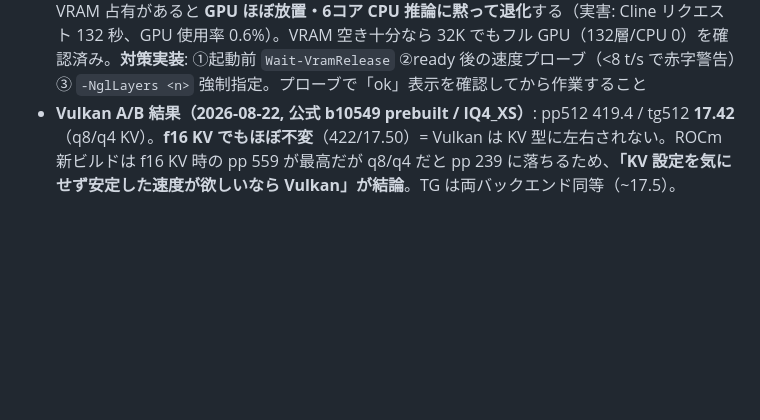
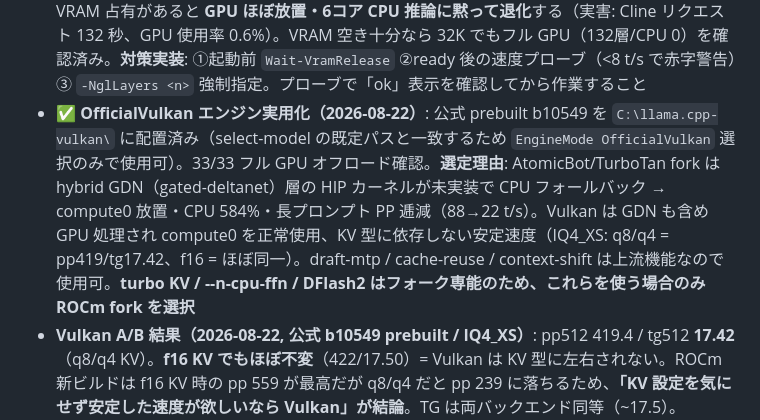
Before and after one commit to dai8647/LLAMADOCK, a Markdown page: HANDOFF.md, the part around the change. Drawn GitHub-style; blank space fills up the shorter version.

Commit message:
docs: OfficialVulkan engine activation (GDN HIP fallback workaround, b10549 prebuilt at C:\\llama.cpp-vulkan)

```diff
--- a/HANDOFF.md
+++ b/HANDOFF.md
@@ -157,6 +157,7 @@ node tools/mcp-smoke.mjs
 - **MTP acceptance は日変動大**: 同一モデル・同一プロンプトでも 0.36〜0.78 の幅を実測 → draft-mtp の効果はレンジで見ること（IQ3_M+MTP 実効 18〜28 t/s）。速度比較には llama-bench（r3 平均・spec 無し）を使い、MTP 込み数値は参考値扱い
 - **webgui.bat 追加（2026-08-22）**: フロントドア `[3] Web GUI` または直接 bat で `http://127.0.0.1:3000` を起動。PORT 環境変数は bat 内で 3000 に固定済み
 - ⚠️→✅ **CPU フォールバック無音退化問題（2026-08-22 特定・対策済み）**: `-ngl auto` は起動瞬間の空き VRAM で配置を決めるため、直前インスタンスの解放ラグやデスクトップアプリの VRAM 占有があると **GPU ほぼ放置・6コア CPU 推論に黙って退化**する（実害: Cline リクエスト 132 秒、GPU 使用率 0.6%）。VRAM 空き十分なら 32K でもフル GPU（132層/CPU 0）を確認済み。**対策実装**: ①起動前 `Wait-VramRelease` ②ready 後の速度プローブ（<8 t/s で赤字警告）③ `-NglLayers <n>` 強制指定。プローブで「ok」表示を確認してから作業すること
+- ✅ **OfficialVulkan エンジン実用化（2026-08-22）**: 公式 prebuilt b10549 を `C:\llama.cpp-vulkan\` に配置済み（select-model の既定パスと一致するため `EngineMode OfficialVulkan` 選択のみで使用可）。33/33 フル GPU オフロード確認。**選定理由**: AtomicBot/TurboTan fork は hybrid GDN（gated-deltanet）層の HIP カーネルが未実装で CPU フォールバック → compute0 放置・CPU 584%・長プロンプト PP 逓減（88→22 t/s）。Vulkan は GDN も含め GPU 処理され compute0 を正常使用、KV 型に依存しない安定速度（IQ4_XS: q8/q4 = pp419/tg17.42、f16 = ほぼ同一）。draft-mtp / cache-reuse / context-shift は上流機能なので使用可。**turbo KV / --n-cpu-ffn / DFlash2 はフォーク専能のため、これらを使う場合のみ ROCm fork を選択**
 - **Vulkan A/B 結果（2026-08-22, 公式 b10549 prebuilt / IQ4_XS）**: pp512 419.4 / tg512 **17.42**（q8/q4 KV）。**f16 KV でもほぼ不変**（422/17.50）= Vulkan は KV 型に左右されない。ROCm 新ビルドは f16 KV 時の pp 559 が最高だが q8/q4 だと pp 239 に落ちるため、**「KV 設定を気にせず安定した速度が欲しいなら Vulkan」が結論**。TG は両バックエンド同等（~17.5）。prebuilt 実績あり → `OfficialVulkan` エンジンの実パス復活候補
 - **アージェンティック品質プローブ（IQ4_XS vs IQ3_M）**: 自己検証・タスク分解・長鎖計算・指示階層の4種で両者とも全合格、有意差なし。bpw 差（3.66 vs 4.25）はエージェント能力に影響しない → **Q4_K_P/Q5 への拡張は保留**（IQ4_XS で十分）
 
```
